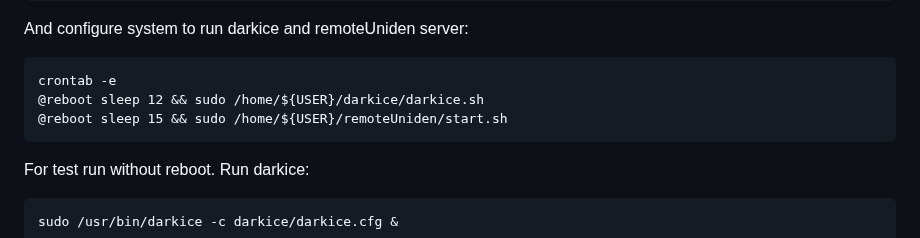
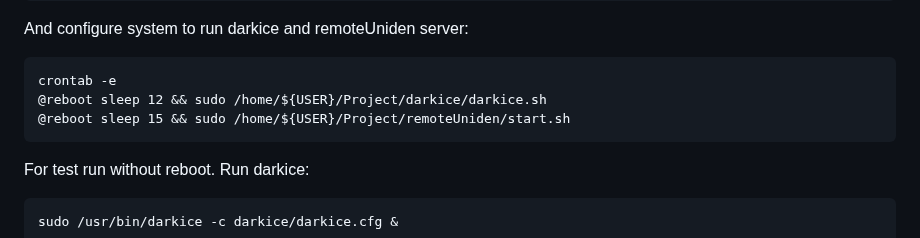
Before and after one commit to telewizoor/remoteUniden, a Markdown page: README.md, the part around the change. GitHub-like rendering.

```diff
--- a/README.md
+++ b/README.md
@@ -113,8 +113,8 @@ Install nodejs packages:
 And configure system to run darkice and remoteUniden server:
 
     crontab -e
-    @reboot sleep 12 && sudo /home/${USER}/darkice/darkice.sh
-    @reboot sleep 15 && sudo /home/${USER}/remoteUniden/start.sh
+    @reboot sleep 12 && sudo /home/${USER}/Project/darkice/darkice.sh
+    @reboot sleep 15 && sudo /home/${USER}/Project/remoteUniden/start.sh
 
 For test run without reboot. Run darkice:
 
```
